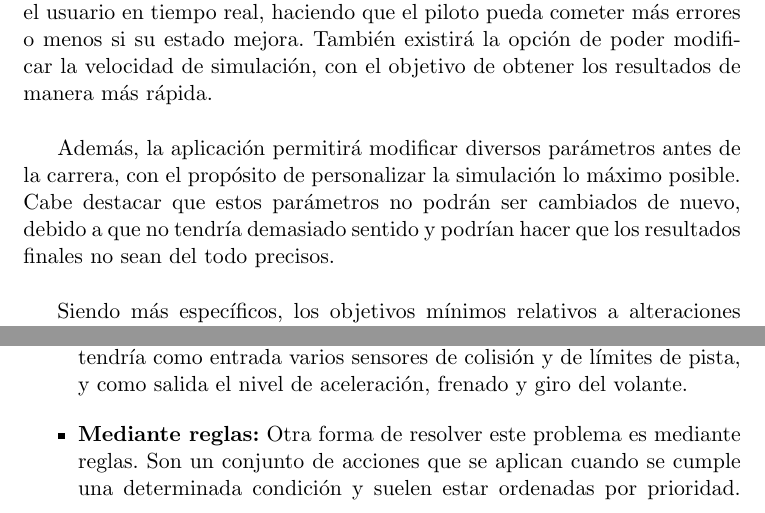
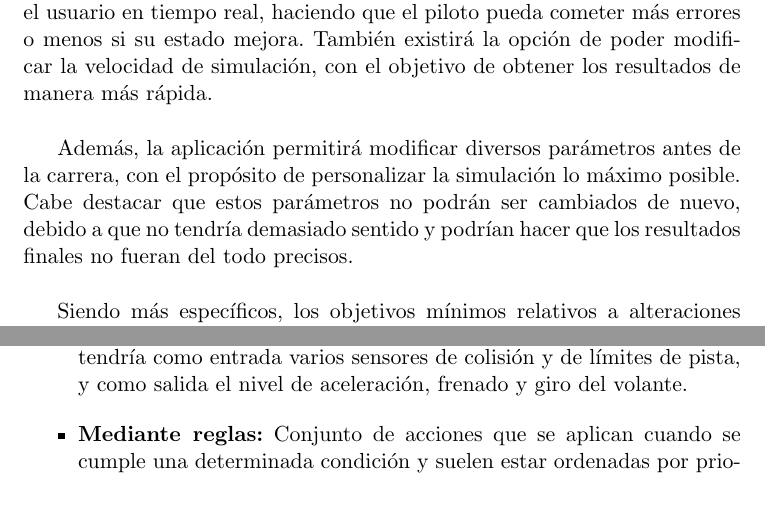
Before and after one commit to amt911/TFG-Documento, a LaTeX thesis (Plantilla_TFG_latex/proyecto.tex): two parts of pages 20 and 24 of 29, joined at a grey line, cut so that both start at the same text. Compiled offline with pdfLaTeX.

Commit message:
Eliminadas aun mas palabras repetidas

```diff
--- a/Plantilla_TFG_latex/proyecto.tex
+++ b/Plantilla_TFG_latex/proyecto.tex
@@ -226,7 +226,7 @@ En este proyecto se pretende desarrollar un simulador de gestión de carreras mu
 
 \bigskip
 
-Además, la aplicación permitirá modificar diversos parámetros antes de la carrera, con el propósito de personalizar la simulación lo máximo posible. Cabe destacar que estos parámetros no podrán ser cambiados de nuevo, debido a que no tendría demasiado sentido y podrían hacer que los resultados finales no sean del todo precisos.
+Además, la aplicación permitirá modificar diversos parámetros antes de la carrera, con el propósito de personalizar la simulación lo máximo posible. Cabe destacar que estos parámetros no podrán ser cambiados de nuevo, debido a que no tendría demasiado sentido y podrían hacer que los resultados finales no fueran del todo precisos.
 
 
 \bigskip
@@ -384,7 +384,7 @@ En cuanto a algoritmos de navegación para los vehículos, los más destacados s
 
    Para este proyecto, se podría implementar DQN. La red neuronal tendría como entrada varios sensores de colisión y de límites de pista, y como salida el nivel de aceleración, frenado y giro del volante.
 
-   \item \textbf{Mediante reglas:} Otra forma de resolver este problema es mediante reglas. Son un conjunto de acciones que se aplican cuando se cumple una determinada condición y suelen estar ordenadas por prioridad. Pueden ser representadas mediante un árbol, donde cada acción se encuentra en una hoja y las preguntas o condiciones que las activan son las ramas (aristas). La prioridad de las acciones se establece según su posición en el árbol, siendo las más importantes las de niveles superiores.
+   \item \textbf{Mediante reglas:} Conjunto de acciones que se aplican cuando se cumple una determinada condición y suelen estar ordenadas por prioridad. Pueden ser representadas mediante un árbol, donde cada acción se encuentra en una hoja y las preguntas o condiciones que las activan son las ramas (aristas). La prioridad de las acciones se establece según su posición en el árbol, siendo las más importantes las de niveles superiores.
 
    Esto tiene la ventaja de ser más sencillo de implementar que el de aprendizaje por refuerzo, pero suele tener peores resultados, al poder darse el caso de no haber priorizado bien las reglas o no haber tenido en cuenta algún caso especial.
 
```
